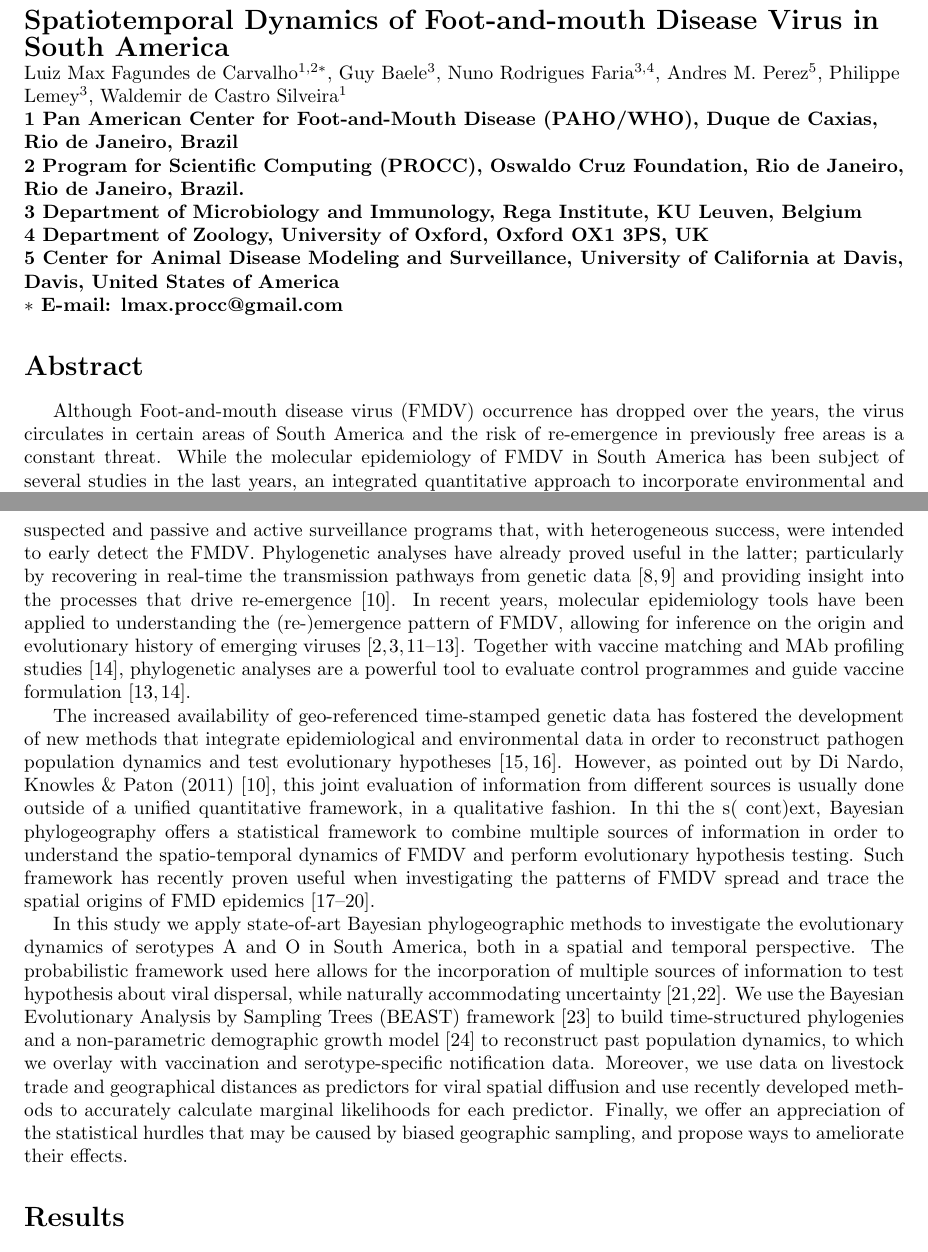
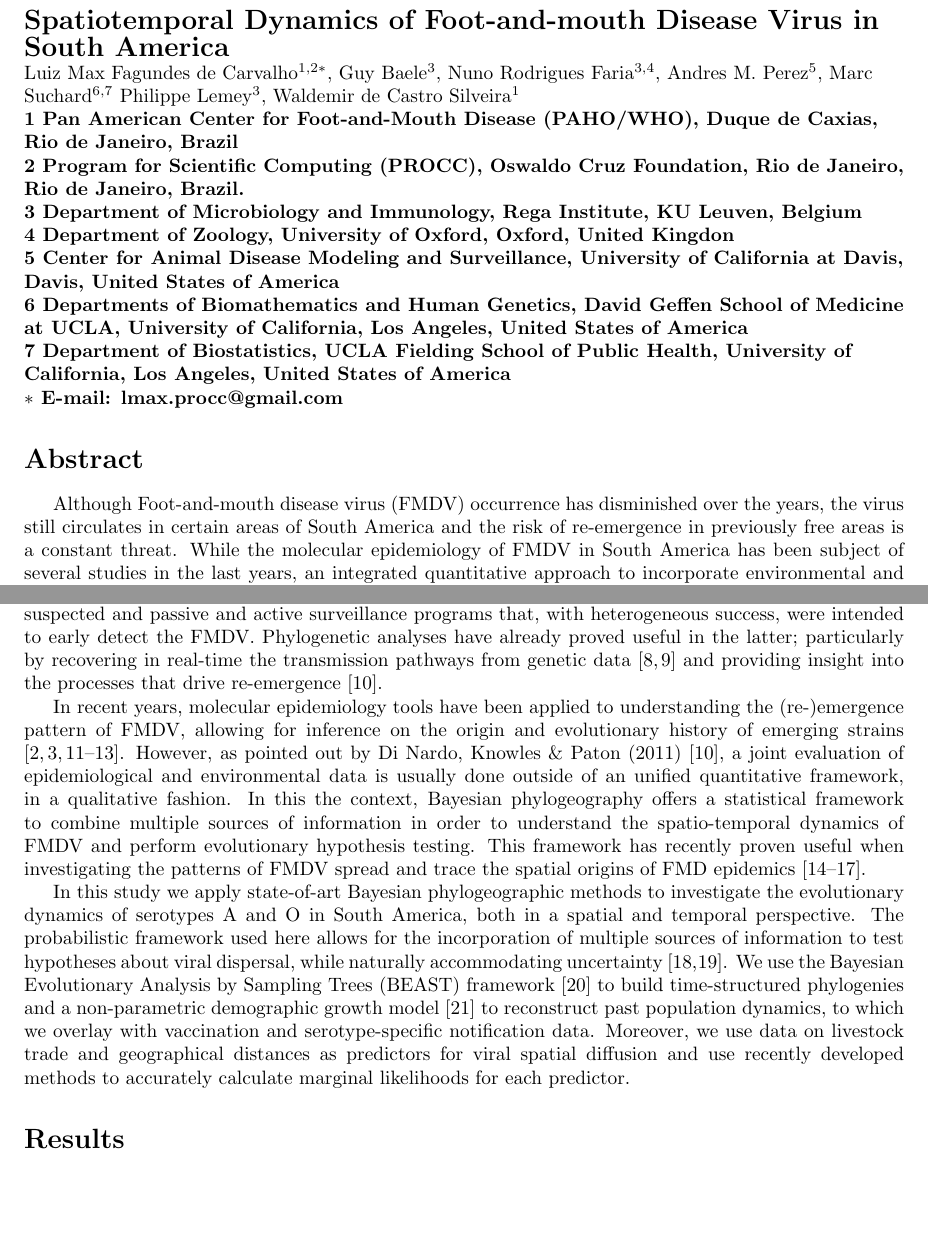
Before and after one commit to maxbiostat/FMDV_AMERICA, a LaTeX document (FMDV_AMERICA.tex): two parts of pages 1 and 2 of 21 before the commit and two parts of pages 1 and 2 of 20 after it, joined at a grey line, cut so that both start at the same text, the shorter picture padded with empty space. Compiled offline with pdfLaTeX.

Commit message:
minor changes; fixes #39

```diff
--- a/FMDV_AMERICA.tex
+++ b/FMDV_AMERICA.tex
@@ -67,6 +67,7 @@ Luiz Max Fagundes de Carvalho$^{1,2\ast}$,
 Guy Baele$^{3}$,
 Nuno Rodrigues Faria$^{3,4}$,
 Andres M. Perez$^{5}$,
+Marc Suchard$^{6,7}$
 Philippe Lemey$^{3}$,
 Waldemir de Castro Silveira$^{1}$
 \\
@@ -76,16 +77,19 @@ Waldemir de Castro Silveira$^{1}$
 \\
 \bf{3} Department of Microbiology and Immunology, Rega Institute, KU Leuven, Belgium
 \\
-\bf{4} Department of Zoology, University of Oxford, Oxford OX1 3PS, UK
+\bf{4} Department of Zoology, University of Oxford, Oxford, United Kingdon
 \\
 \bf{5} Center for Animal Disease Modeling and Surveillance, University of California at Davis, Davis, United States of America
+\\
+\bf{6} Departments of Biomathematics and Human Genetics, David Geffen School of Medicine at UCLA, University of California, Los Angeles,  United States of America\\
+\bf{7} Department of Biostatistics, UCLA Fielding School of Public Health, University of California, Los Angeles,  United States of America
 \\
 $\ast$ E-mail: lmax.procc@gmail.com
 \end{flushleft}
 
 % Please keep the abstract between 250 and 300 words
 \section*{Abstract}
-Although Foot-and-mouth disease virus (FMDV) occurrence has dropped over the years, the virus circulates in certain areas of South America and the risk of re-emergence in previously free areas is a constant threat.
+Although Foot-and-mouth disease virus (FMDV) occurrence has disminished over the years, the virus still circulates in certain areas of South America and the risk of re-emergence in previously free areas is a constant threat.
 While the molecular epidemiology of FMDV in South America has been subject of several studies in the last years, an integrated quantitative approach to incorporate environmental and epidemiological data into the analyses is still lacking.
 In this study, we apply state-of-art Bayesian phylogenetics to the most comprehensive data sets of VP1 (1D) sequences from serotypes A and O collected in South America to date taking advantage of the BEAST framework to study the temporal and spatial variation of FMDV and test evolutionary hypotheses.
 We found that South American FMDV serotypes A and O exhibit rate variation among lineages and evolve measurably, while being best fitted by different relaxed molecular clock models (A: log-normal; O: exponential).
@@ -114,26 +118,28 @@ By the 1970's, FMD was widespread in South America, with occurrence of multiple
 
 In South America, FMD control and eradication has traditionally been pursued using a combination of mass vaccination programs \cite{vaccinationSA} along with control of movements from areas in which FMDV infection was suspected and passive and active surveillance programs that, with heterogeneous success, were intended to early detect the FMDV.
 Phylogenetic analyses have already proved useful in the latter; particularly by recovering in real-time the transmission pathways from genetic data \cite{cottam2007,cottam2008} and providing insight into the processes that drive re-emergence \cite{combining}.
-In recent years, molecular epidemiology tools have been applied to understanding the (re-)emergence pattern of FMDV, allowing for inference on the origin and evolutionary history of emerging viruses \cite{Perez2001,Malirat2007,andean,Malirat2011,Maradei2013}.
+% In recent years, molecular epidemiology tools have been applied to understanding the (re-)emergence pattern of FMDV, allowing for inference on the origin and evolutionary history of emerging viruses \cite{Perez2001,Malirat2007,andean,Malirat2011,Maradei2013}.
 % These studies have played an important role in understanding the (re-)emergence pattern of FMDV, allowing for inference on the origin and evolutionary history of emerging viral strains \cite{topotypes,Perez2001}.
-Together with vaccine matching and MAb profiling studies \cite{Maradei2011}, phylogenetic analyses are a powerful
-tool to evaluate control programmes and guide vaccine formulation \cite{Maradei2011,Maradei2013}.
+% Together with vaccine matching and MAb profiling studies \cite{Maradei2011}, phylogenetic analyses are a powerful
+% tool to evaluate control programmes and guide vaccine formulation \cite{Maradei2011,Maradei2013}.
 
-The increased availability of geo-referenced time-stamped genetic data has fostered the development of new methods that integrate epidemiological and environmental data in order to reconstruct pathogen population dynamics and test evolutionary hypotheses \cite{MEP,grenfell}.
-However, as pointed out by Di Nardo, Knowles \&  Paton (2011) \cite{combining}, this joint evaluation of information from different sources is usually done outside of a unified quantitative framework, in a qualitative fashion.
-In thi the s( cont)ext, Bayesian phylogeography offers a statistical framework to combine multiple sources of information in order to understand the spatio-temporal dynamics of FMDV and perform evolutionary hypothesis testing.
-Such framework has recently proven useful when investigating the patterns of FMDV spread and trace the spatial origins of FMD epidemics \cite{Carvalho2013,bulgaria,phymal,hall2013}.
+% The increased availability of geo-referenced time-stamped genetic data has fostered the development of new methods that integrate epidemiological and environmental data in order to reconstruct pathogen population dynamics and test evolutionary hypotheses \cite{MEP,grenfell}.
+In recent years, molecular epidemiology tools have been applied to understanding the (re-)emergence pattern of FMDV, allowing for inference on the origin and evolutionary history of emerging strains \cite{Perez2001,Malirat2007,andean,Malirat2011,Maradei2013}.
+However, as pointed out by Di Nardo, Knowles \&  Paton (2011) \cite{combining}, a joint evaluation of epidemiological and environmental data is usually done outside of an unified quantitative framework, in a qualitative fashion.
+In this the context, Bayesian phylogeography offers a statistical framework to combine multiple sources of information in order to understand the spatio-temporal dynamics of FMDV and perform evolutionary hypothesis testing.
+This framework has recently proven useful when investigating the patterns of FMDV spread and trace the spatial origins of FMD epidemics \cite{Carvalho2013,bulgaria,phymal,hall2013}.
 
-% LM Andres comments : ''One may argue that in our early paper (3 in your reference list) we have alreay assessed time-space variation in relation to genetic variation in south America. There may also be other examples. I would use an alternative reasoning here. You are trying to assess the molecular epi of FMD at a continental level. This was done in the past (I believe Ingrid Bergmann and Viviana Malirat have published some work), but what never has been done is to reconstruct the history of evolution of the virus, and in relation to vaccination data, host-population dynamics, and time-space location. Make your case to demonstrate your originality.''
+% LM Andres comments : ''One may argue that in our early paper (3 in your reference list) we have already assessed time-space variation in relation to genetic variation in south America. There may also be other examples. I would use an alternative reasoning here. You are trying to assess the molecular epi of FMD at a continental level. This was done in the past (I believe Ingrid Bergmann and Viviana Malirat have published some work), but what never has been done is to reconstruct the history of evolution of the virus, and in relation to vaccination data, host-population dynamics, and time-space location. Make your case to demonstrate your originality.''
 % TODO: whilst I disagree, I'd like to hear more from you boyz.
 
 
 In this study we apply state-of-art Bayesian phylogeographic methods to investigate the evolutionary dynamics of serotypes A and O in South America, both in a spatial and temporal perspective.
-The probabilistic framework used here allows for the incorporation of multiple sources of information to test hypothesis about viral dispersal, while naturally accommodating uncertainty \cite{roots,towards}.
+The probabilistic framework used here allows for the incorporation of multiple sources of information to test hypotheses about viral dispersal, while naturally accommodating uncertainty \cite{roots,towards}.
 We use the Bayesian Evolutionary Analysis by Sampling Trees (BEAST) framework \cite{beast2012} to build time-structured phylogenies and a non-parametric demographic growth model \cite{skyride} to reconstruct past population dynamics, to which we overlay with vaccination and serotype-specific notification data.
 Moreover, we use data on livestock trade and geographical distances as predictors for viral spatial diffusion and use recently developed methods to accurately calculate marginal likelihoods for each predictor.
-Finally, we offer an appreciation of the statistical hurdles that may be caused by biased geographic sampling, and propose ways to ameliorate their effects.
-%TODO: decide whether or not this statement holds in the end
+
+% Finally, we offer an appreciation of the statistical hurdles that may be caused by biased geographic sampling, and propose ways to ameliorate their effects.
+%TODO: decide whether or not this statement holds in the end; I think it's more of a referee thing, to preclude them from trashing our work
 \section*{Results}
 
 \subsection*{South American FMDV serotypes A and O exhibit rate variation among lineages and evolve measurably}
```
Also changed, not shown: FMDV_AMERICA.bib (+10 -0 lines), Text_S2.tex (+5 -3 lines), FMDV_AMERICA.tex (5 more changed lines).
